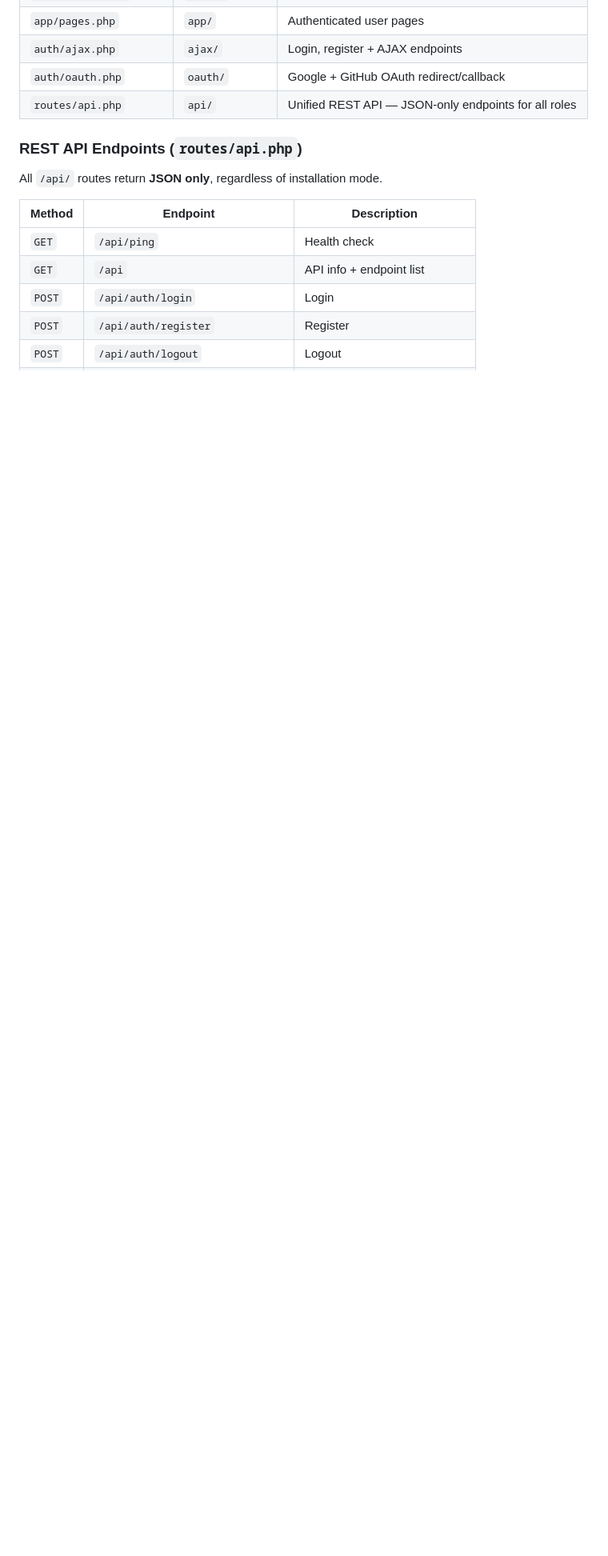
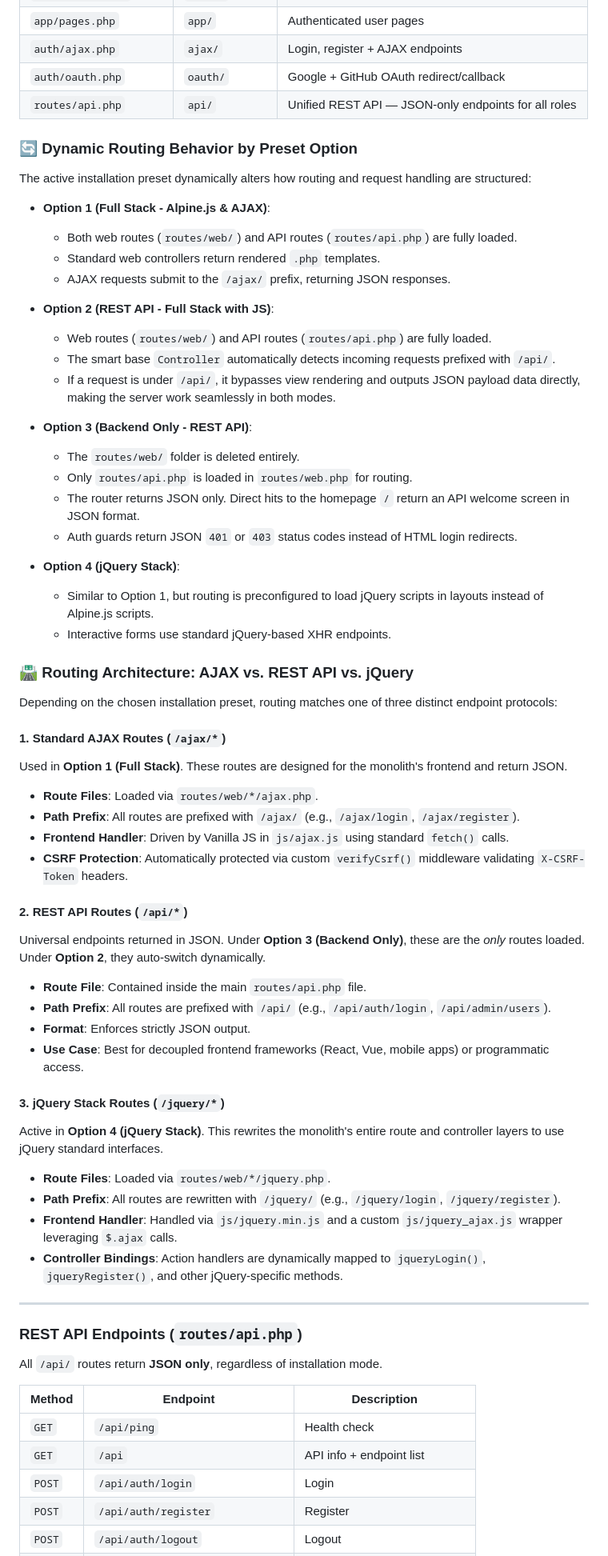
Before and after one commit to rodrigomarcelo643/vanilla-php-mvc-starterkit, a Markdown page: README.md, the part around one of its changes. Shown at 80% size. Drawn GitHub-style; blank space fills up the shorter version.

Commit message:
docs: document installation composer command, routing architecture, and security tool

```diff
--- a/README.md
+++ b/README.md
@@ -354,6 +360,57 @@ kit.bat [command] [arguments] [options]
 | `auth/ajax.php`         | `ajax/`            | Login, register + AJAX endpoints         |
 | `auth/oauth.php`        | `oauth/`           | Google + GitHub OAuth redirect/callback  |
 | `routes/api.php`        | `api/`             | Unified REST API — JSON-only endpoints for all roles |
+
+### 🔄 Dynamic Routing Behavior by Preset Option
+
+The active installation preset dynamically alters how routing and request handling are structured:
+
+* **Option 1 (Full Stack - Alpine.js & AJAX)**:
+  * Both web routes (`routes/web/`) and API routes (`routes/api.php`) are fully loaded.
+  * Standard web controllers return rendered `.php` templates.
+  * AJAX requests submit to the `/ajax/` prefix, returning JSON responses.
+
+* **Option 2 (REST API - Full Stack with JS)**:
+  * Web routes (`routes/web/`) and API routes (`routes/api.php`) are fully loaded.
+  * The smart base `Controller` automatically detects incoming requests prefixed with `/api/`.
+  * If a request is under `/api/`, it bypasses view rendering and outputs JSON payload data directly, making the server work seamlessly in both modes.
+
+* **Option 3 (Backend Only - REST API)**:
+  * The `routes/web/` folder is deleted entirely.
+  * Only `routes/api.php` is loaded in `routes/web.php` for routing.
+  * The router returns JSON only. Direct hits to the homepage `/` return an API welcome screen in JSON format.
+  * Auth guards return JSON `401` or `403` status codes instead of HTML login redirects.
+
+* **Option 4 (jQuery Stack)**:
+  * Similar to Option 1, but routing is preconfigured to load jQuery scripts in layouts instead of Alpine.js scripts.
+  * Interactive forms use standard jQuery-based XHR endpoints.
+
+### 🛣️ Routing Architecture: AJAX vs. REST API vs. jQuery
+
+Depending on the chosen installation preset, routing matches one of three distinct endpoint protocols:
+
+#### 1. Standard AJAX Routes (`/ajax/*`)
+Used in **Option 1 (Full Stack)**. These routes are designed for the monolith's frontend and return JSON.
+* **Route Files**: Loaded via `routes/web/*/ajax.php`.
+* **Path Prefix**: All routes are prefixed with `/ajax/` (e.g., `/ajax/login`, `/ajax/register`).
+* **Frontend Handler**: Driven by Vanilla JS in `js/ajax.js` using standard `fetch()` calls.
+* **CSRF Protection**: Automatically protected via custom `verifyCsrf()` middleware validating `X-CSRF-Token` headers.
+
+#### 2. REST API Routes (`/api/*`)
+Universal endpoints returned in JSON. Under **Option 3 (Backend Only)**, these are the *only* routes loaded. Under **Option 2**, they auto-switch dynamically.
+* **Route File**: Contained inside the main `routes/api.php` file.
+* **Path Prefix**: All routes are prefixed with `/api/` (e.g., `/api/auth/login`, `/api/admin/users`).
+* **Format**: Enforces strictly JSON output.
+* **Use Case**: Best for decoupled frontend frameworks (React, Vue, mobile apps) or programmatic access.
+
+#### 3. jQuery Stack Routes (`/jquery/*`)
+Active in **Option 4 (jQuery Stack)**. This rewrites the monolith's entire route and controller layers to use jQuery standard interfaces.
+* **Route Files**: Loaded via `routes/web/*/jquery.php`.
+* **Path Prefix**: All routes are rewritten with `/jquery/` (e.g., `/jquery/login`, `/jquery/register`).
+* **Frontend Handler**: Handled via `js/jquery.min.js` and a custom `js/jquery_ajax.js` wrapper leveraging `$.ajax` calls.
+* **Controller Bindings**: Action handlers are dynamically mapped to `jqueryLogin()`, `jqueryRegister()`, and other jQuery-specific methods.
+
+---
 
 ### REST API Endpoints (`routes/api.php`)
 
```
Also changed, not shown: other parts of README.md (+24 -18 lines).
